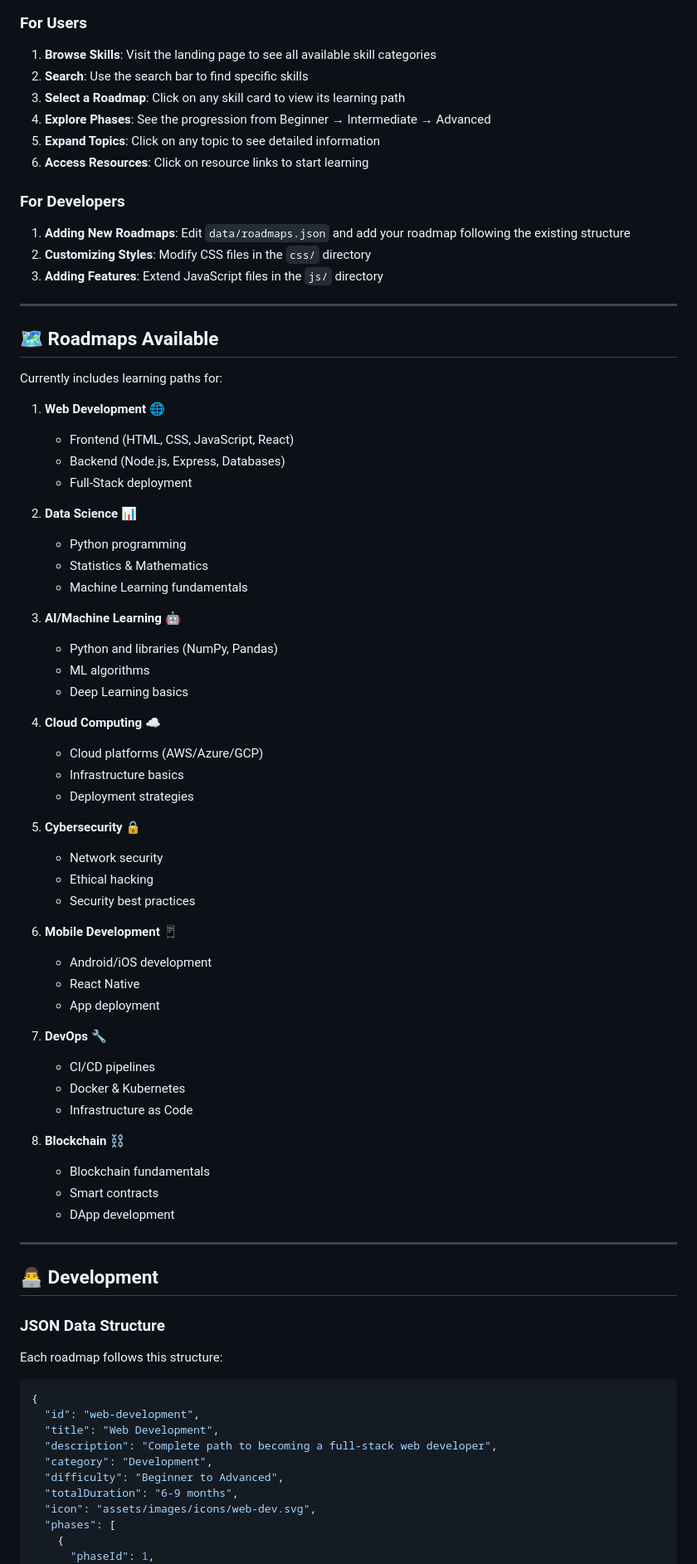
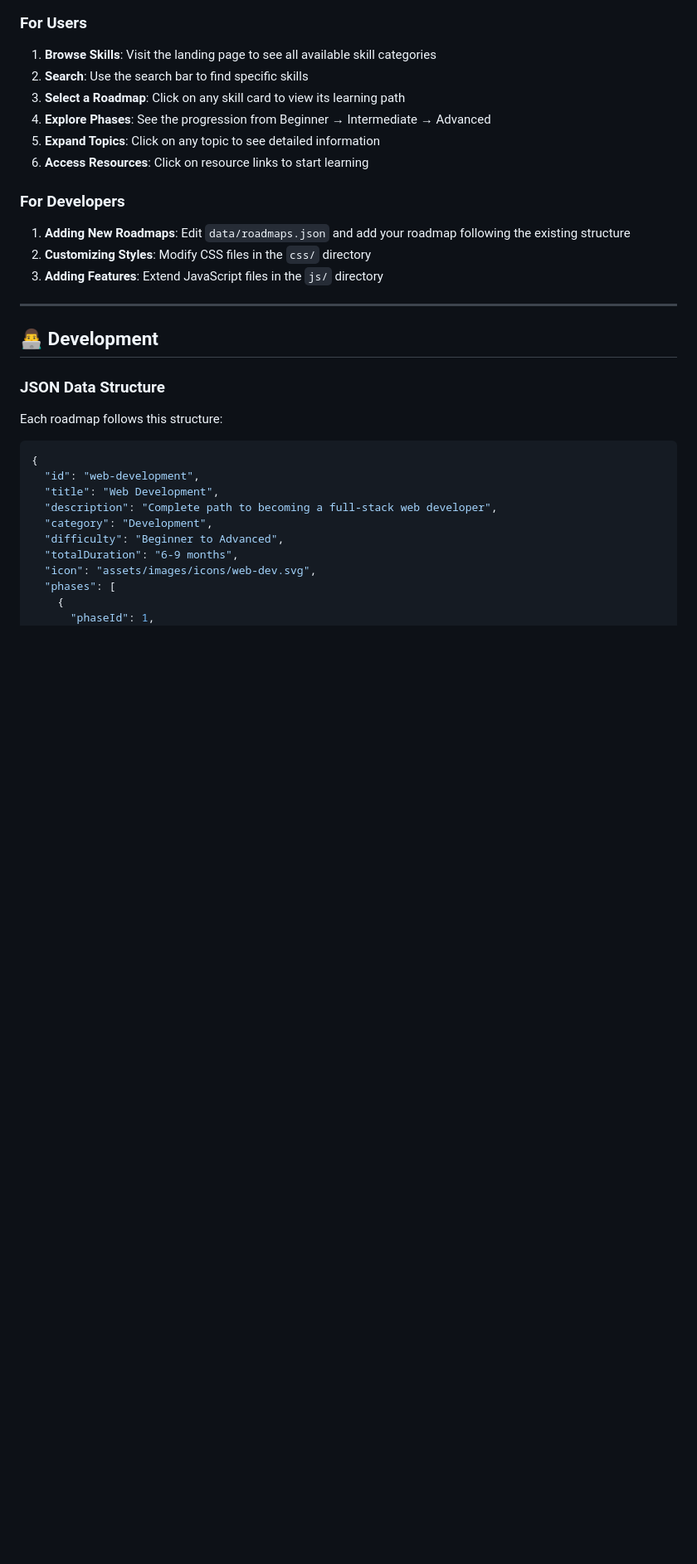
Before and after one commit to ashritanshuman/skill-roadmap-generator, a Markdown page: README.md, the part around one of its changes. Shown at 83% size. GitHub-like rendering; blank space fills up the shorter version.

```diff
--- a/README.md
+++ b/README.md
@@ -213,52 +138,6 @@ skill-roadmap-generator/
 1. **Adding New Roadmaps**: Edit `data/roadmaps.json` and add your roadmap following the existing structure
 2. **Customizing Styles**: Modify CSS files in the `css/` directory
 3. **Adding Features**: Extend JavaScript files in the `js/` directory
-
----
-
-## 🗺️ Roadmaps Available
-
-Currently includes learning paths for:
-
-1. **Web Development** 🌐
-   - Frontend (HTML, CSS, JavaScript, React)
-   - Backend (Node.js, Express, Databases)
-   - Full-Stack deployment
-
-2. **Data Science** 📊
-   - Python programming
-   - Statistics & Mathematics
-   - Machine Learning fundamentals
-
-3. **AI/Machine Learning** 🤖
-   - Python and libraries (NumPy, Pandas)
-   - ML algorithms
-   - Deep Learning basics
-
-4. **Cloud Computing** ☁️
-   - Cloud platforms (AWS/Azure/GCP)
-   - Infrastructure basics
-   - Deployment strategies
-
-5. **Cybersecurity** 🔒
-   - Network security
-   - Ethical hacking
-   - Security best practices
-
-6. **Mobile Development** 📱
-   - Android/iOS development
-   - React Native
-   - App deployment
-
-7. **DevOps** 🔧
-   - CI/CD pipelines
-   - Docker & Kubernetes
-   - Infrastructure as Code
-
-8. **Blockchain** ⛓️
-   - Blockchain fundamentals
-   - Smart contracts
-   - DApp development
 
 ---
 
```
Also changed, not shown: other parts of README.md (+1 -131 lines).
